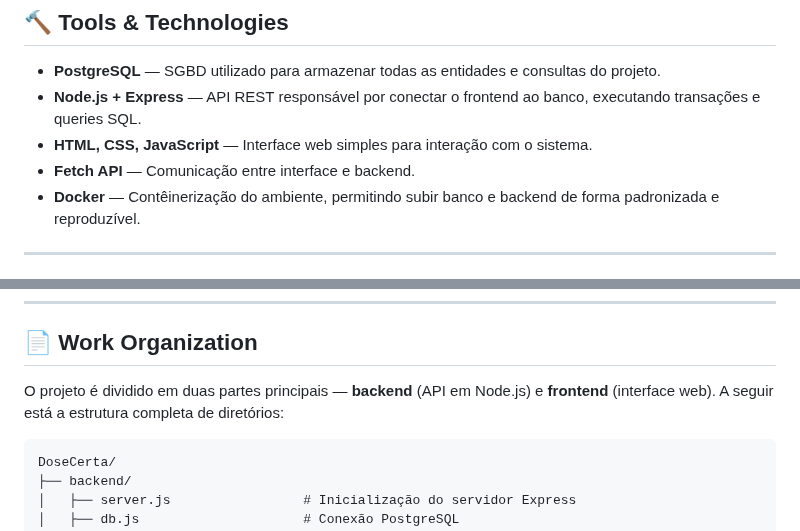
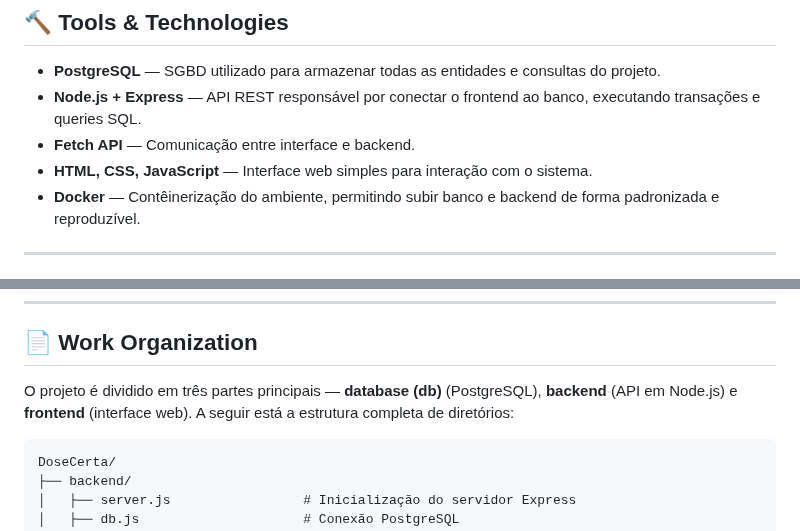
Before and after one commit to AndreBorba/DoseCerta, a Markdown page: README.md, 2 parts joined by grey strips. Drawn GitHub-style.

````diff
--- a/README.md
+++ b/README.md
@@ -24,6 +24,6 @@ O foco do trabalho é mostrar como o banco de dados projetado pode ser integrado
 
 * **PostgreSQL** — SGBD utilizado para armazenar todas as entidades e consultas do projeto.
 * **Node.js + Express** — API REST responsável por conectar o frontend ao banco, executando transações e queries SQL.
+* **Fetch API** — Comunicação entre interface e backend.
 * **HTML, CSS, JavaScript** — Interface web simples para interação com o sistema.
-* **Fetch API** — Comunicação entre interface e backend.
 * **Docker** — Contêinerização do ambiente, permitindo subir banco e backend de forma padronizada e reproduzível.
@@ -72,7 +70,7 @@ docker exec -it postgres_container psql -U postgres -d dosecerta < db/consultas.
 
 ## 📄 Work Organization
 
-O projeto é dividido em duas partes principais — **backend** (API em Node.js) e **frontend** (interface web). A seguir está a estrutura completa de diretórios:
+O projeto é dividido em três partes principais — **database (db)** (PostgreSQL), **backend** (API em Node.js) e **frontend** (interface web). A seguir está a estrutura completa de diretórios:
 
 ```
 DoseCerta/
````
Also changed, not shown: other parts of README.md (+0 -2 lines).
